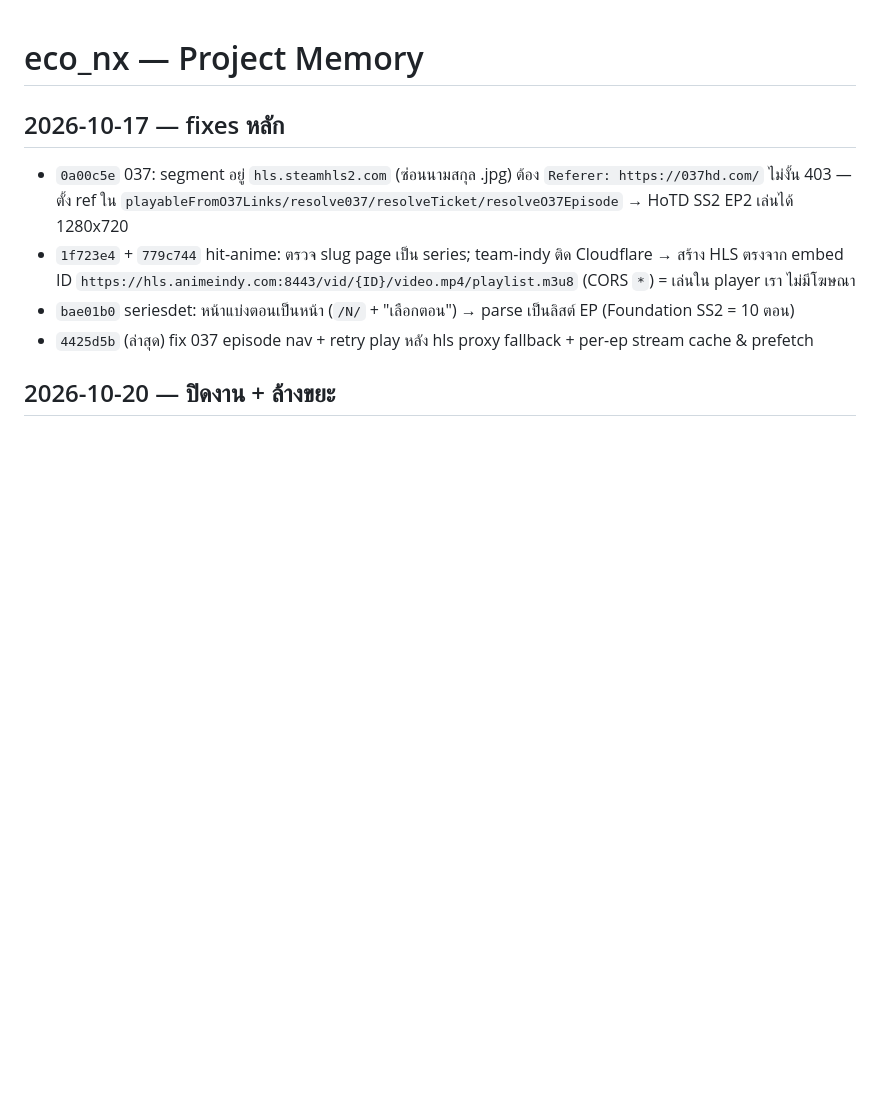
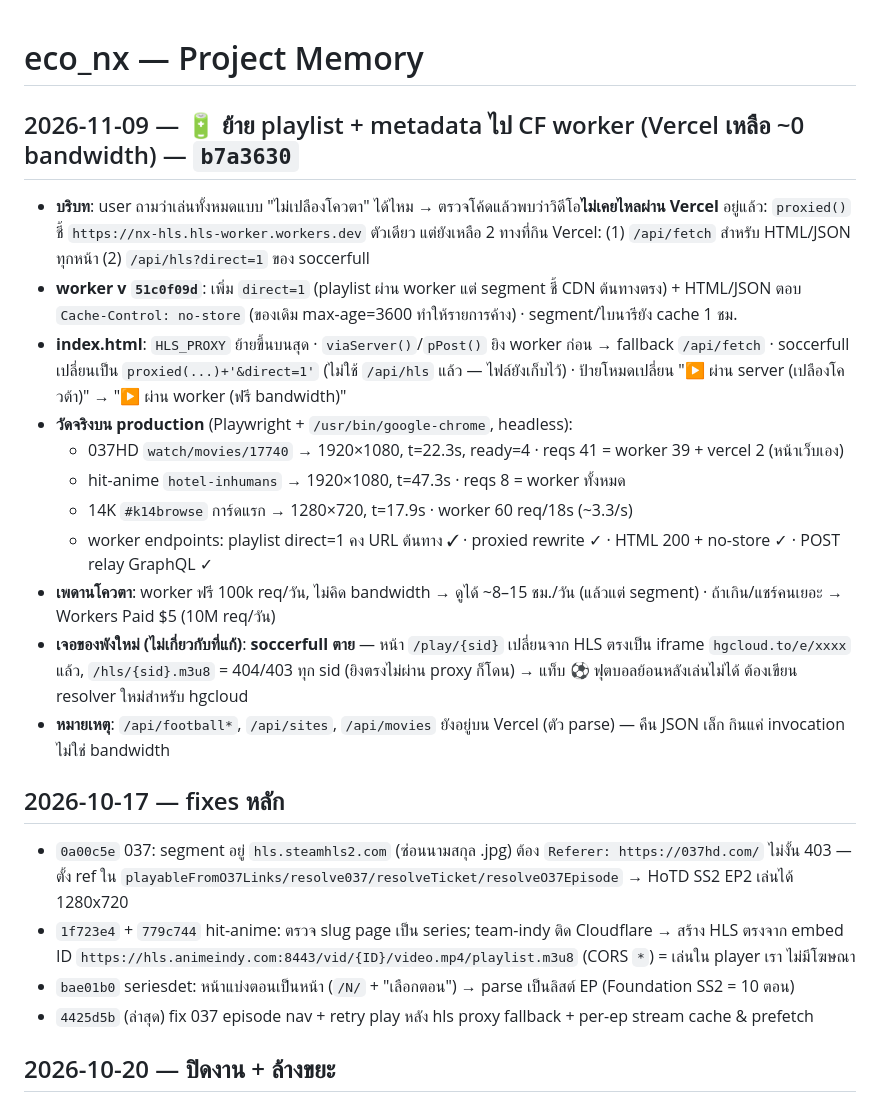
Before and after one commit to makzilla08/eco_nx, a Markdown page: PROJECT_MEMORY.md, the part around the change. Drawn GitHub-style; blank space fills up the shorter version.

Commit message:
docs: บันทึกงานย้าย playlist+metadata ไป worker + ผลวัด production + soccerfull ตาย

```diff
--- a/PROJECT_MEMORY.md
+++ b/PROJECT_MEMORY.md
@@ -1,4 +1,17 @@
 # eco_nx — Project Memory
+
+## 2026-11-09 — 🔋 ย้าย playlist + metadata ไป CF worker (Vercel เหลือ ~0 bandwidth) — `b7a3630`
+- **บริบท**: user ถามว่าเล่นทั้งหมดแบบ "ไม่เปลืองโควตา" ได้ไหม → ตรวจโค้ดแล้วพบว่าวิดีโอ**ไม่เคยไหลผ่าน Vercel** อยู่แล้ว: `proxied()` ชี้ `https://nx-hls.hls-worker.workers.dev` ตัวเดียว แต่ยังเหลือ 2 ทางที่กิน Vercel: (1) `/api/fetch` สำหรับ HTML/JSON ทุกหน้า (2) `/api/hls?direct=1` ของ soccerfull
+- **worker v `51c0f09d`**: เพิ่ม `direct=1` (playlist ผ่าน worker แต่ segment ชี้ CDN ต้นทางตรง) + HTML/JSON ตอบ `Cache-Control: no-store` (ของเดิม max-age=3600 ทำให้รายการค้าง) · segment/ไบนารียัง cache 1 ชม.
+- **index.html**: `HLS_PROXY` ย้ายขึ้นบนสุด · `viaServer()`/`pPost()` ยิง worker ก่อน → fallback `/api/fetch` · soccerfull เปลี่ยนเป็น `proxied(...)+'&direct=1'` (ไม่ใช้ `/api/hls` แล้ว — ไฟล์ยังเก็บไว้) · ป้ายโหมดเปลี่ยน "▶ ผ่าน server (เปลืองโควต้า)" → "▶ ผ่าน worker (ฟรี bandwidth)"
+- **วัดจริงบน production** (Playwright + `/usr/bin/google-chrome`, headless):
+  - 037HD `watch/movies/17740` → 1920×1080, t=22.3s, ready=4 · reqs 41 = worker 39 + vercel 2 (หน้าเว็บเอง)
+  - hit-anime `hotel-inhumans` → 1920×1080, t=47.3s · reqs 8 = worker ทั้งหมด
+  - 14K `#k14browse` การ์ดแรก → 1280×720, t=17.9s · worker 60 req/18s (~3.3/s)
+  - worker endpoints: playlist direct=1 คง URL ต้นทาง ✓ · proxied rewrite ✓ · HTML 200 + no-store ✓ · POST relay GraphQL ✓
+- **เพดานโควตา**: worker ฟรี 100k req/วัน, ไม่คิด bandwidth → ดูได้ ~8–15 ชม./วัน (แล้วแต่ segment) · ถ้าเกิน/แชร์คนเยอะ → Workers Paid $5 (10M req/วัน)
+- **เจอของพังใหม่ (ไม่เกี่ยวกับที่แก้)**: **soccerfull ตาย** — หน้า `/play/{sid}` เปลี่ยนจาก HLS ตรงเป็น iframe `hgcloud.to/e/xxxx` แล้ว, `/hls/{sid}.m3u8` = 404/403 ทุก sid (ยิงตรงไม่ผ่าน proxy ก็โดน) → แท็บ ⚽ ฟุตบอลย้อนหลังเล่นไม่ได้ ต้องเขียน resolver ใหม่สำหรับ hgcloud
+- **หมายเหตุ**: `/api/football*`, `/api/sites`, `/api/movies` ยังอยู่บน Vercel (ตัว parse) — คืน JSON เล็ก กินแค่ invocation ไม่ใช่ bandwidth
 
 ## 2026-10-17 — fixes หลัก
 - `0a00c5e` 037: segment อยู่ `hls.steamhls2.com` (ซ่อนนามสกุล .jpg) ต้อง `Referer: https://037hd.com/` ไม่งั้น 403 — ตั้ง ref ใน `playableFromO37Links/resolve037/resolveTicket/resolveO37Episode` → HoTD SS2 EP2 เล่นได้ 1280x720
```
